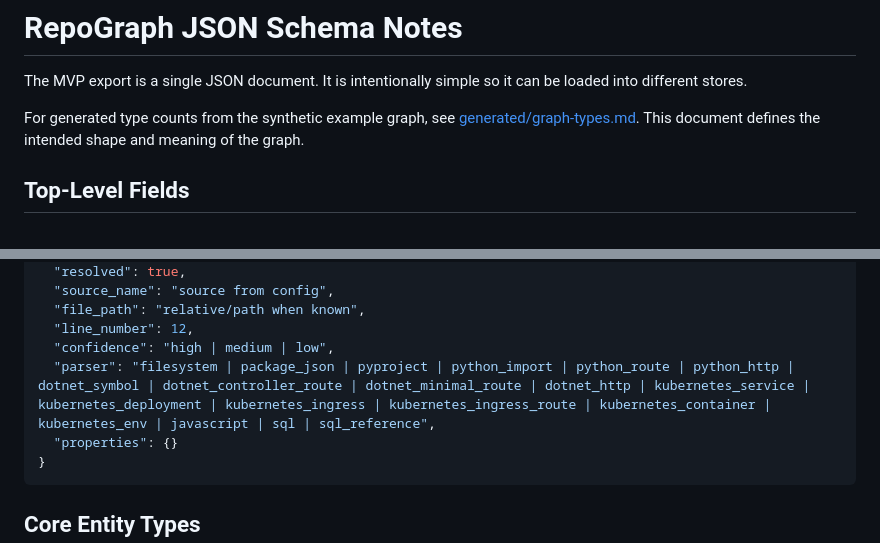
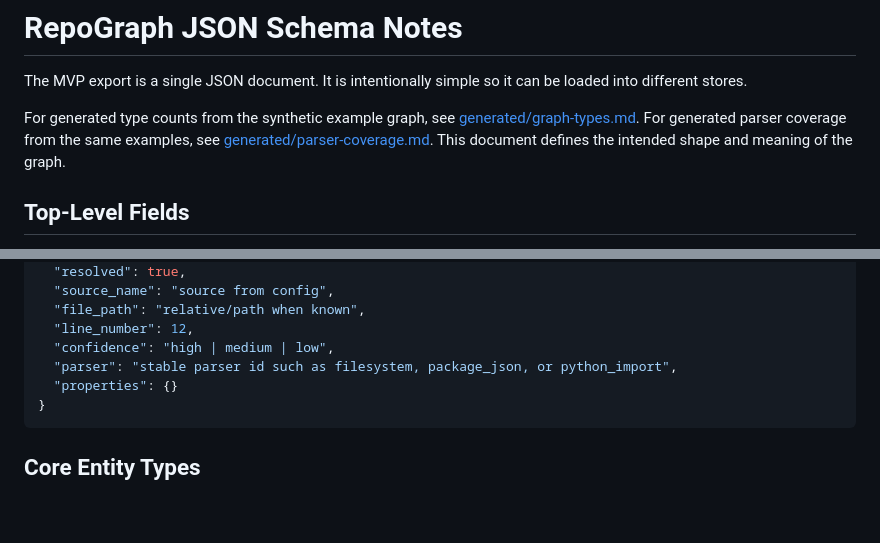
Before and after one commit to developer-hla/repo-graph, a Markdown page: docs/schema.md, 2 parts joined by grey strips. Drawn GitHub-style; blank space fills up the shorter version.

Commit message:
Remove stale parser enum from schema docs

````diff
--- a/docs/schema.md
+++ b/docs/schema.md
@@ -4,8 +4,10 @@ The MVP export is a single JSON document. It is intentionally simple so it can
 be loaded into different stores.
 
 For generated type counts from the synthetic example graph, see
-[generated/graph-types.md](generated/graph-types.md). This document defines
-the intended shape and meaning of the graph.
+[generated/graph-types.md](generated/graph-types.md). For generated parser
+coverage from the same examples, see
+[generated/parser-coverage.md](generated/parser-coverage.md). This document
+defines the intended shape and meaning of the graph.
 
 ## Top-Level Fields
 
@@ -51,7 +53,7 @@ the intended shape and meaning of the graph.
   "file_path": "relative/path when known",
   "line_number": 12,
   "confidence": "high | medium | low",
-  "parser": "filesystem | package_json | pyproject | python_import | python_route | python_http | dotnet_symbol | dotnet_controller_route | dotnet_minimal_route | dotnet_http | kubernetes_service | kubernetes_deployment | kubernetes_ingress | kubernetes_ingress_route | kubernetes_container | kubernetes_env | javascript | sql | sql_reference",
+  "parser": "stable parser id such as filesystem, package_json, or python_import",
   "properties": {}
 }
 ```
````
